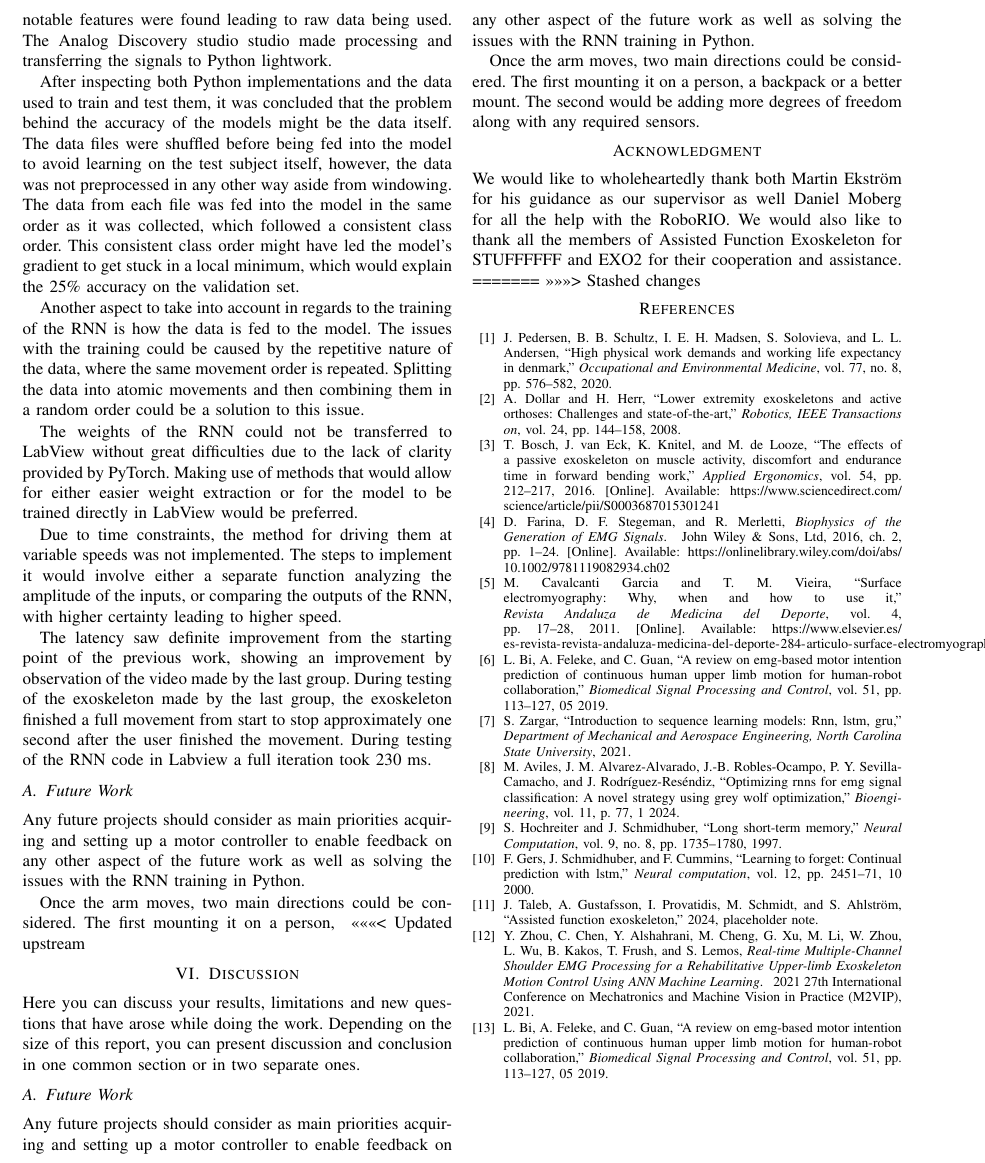
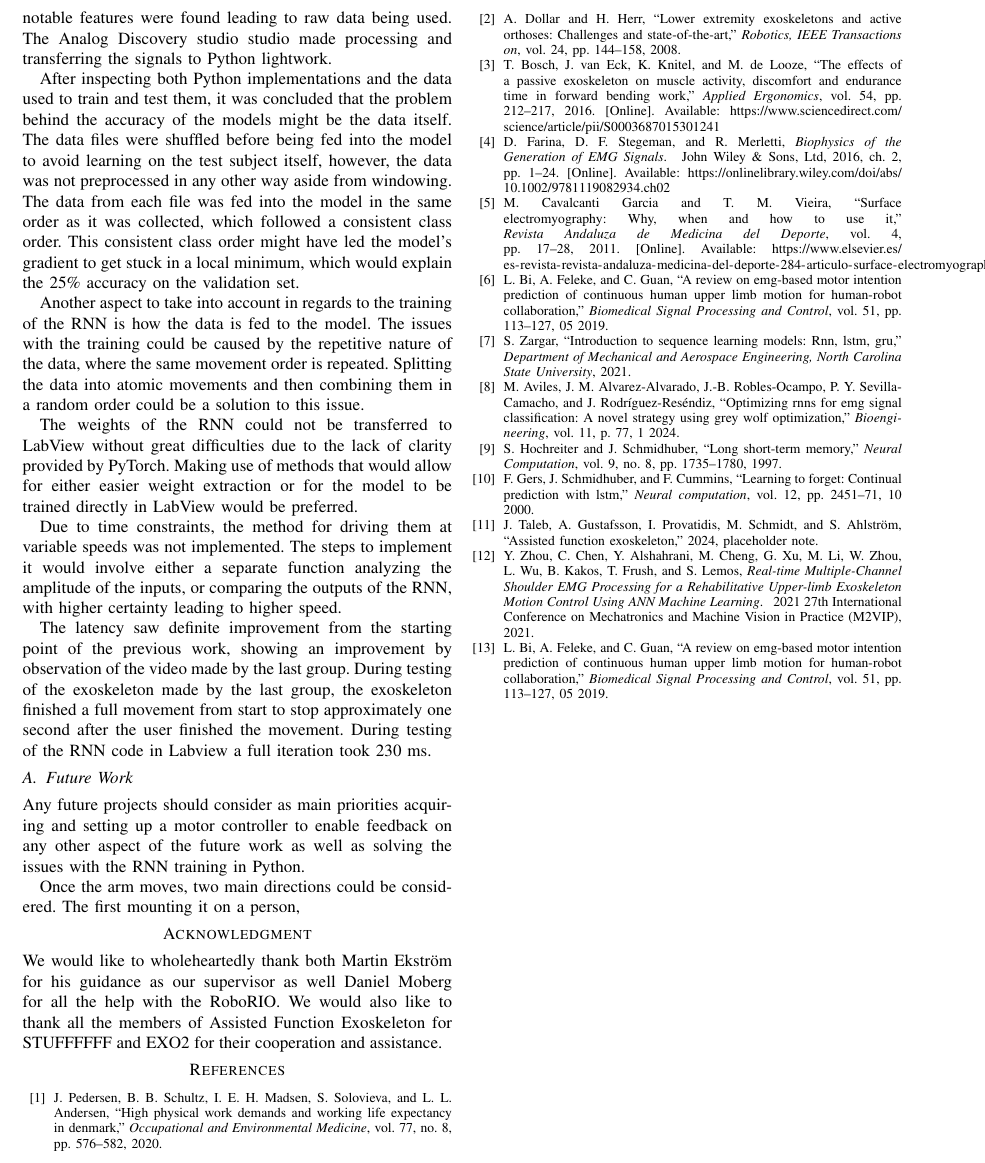
Before and after one commit to DanRyten/EXO1, a LaTeX paper (LaTeX/main.tex): part of page 5 of 5, cut at the place of the change. Compiled offline with pdfLaTeX.

Commit message:
bye bye discussion

```diff
--- a/LaTeX/main.tex
+++ b/LaTeX/main.tex
@@ -74,13 +74,8 @@ Email:
 \input{sections/method}
 \input{sections/results}
 \input{sections/conclusion}
-<<<<<<< Updated upstream
-\input{sections/discussion}
+%\input{sections/discussion}
 \input{sections/acknowledgement}
-=======
-%\input{sections/discussion}
-%\input{sections/acknowledgement}
->>>>>>> Stashed changes
 % Select the IEEEtran style
 \bibliographystyle{IEEEtran}
 % Include bibliography file
```
